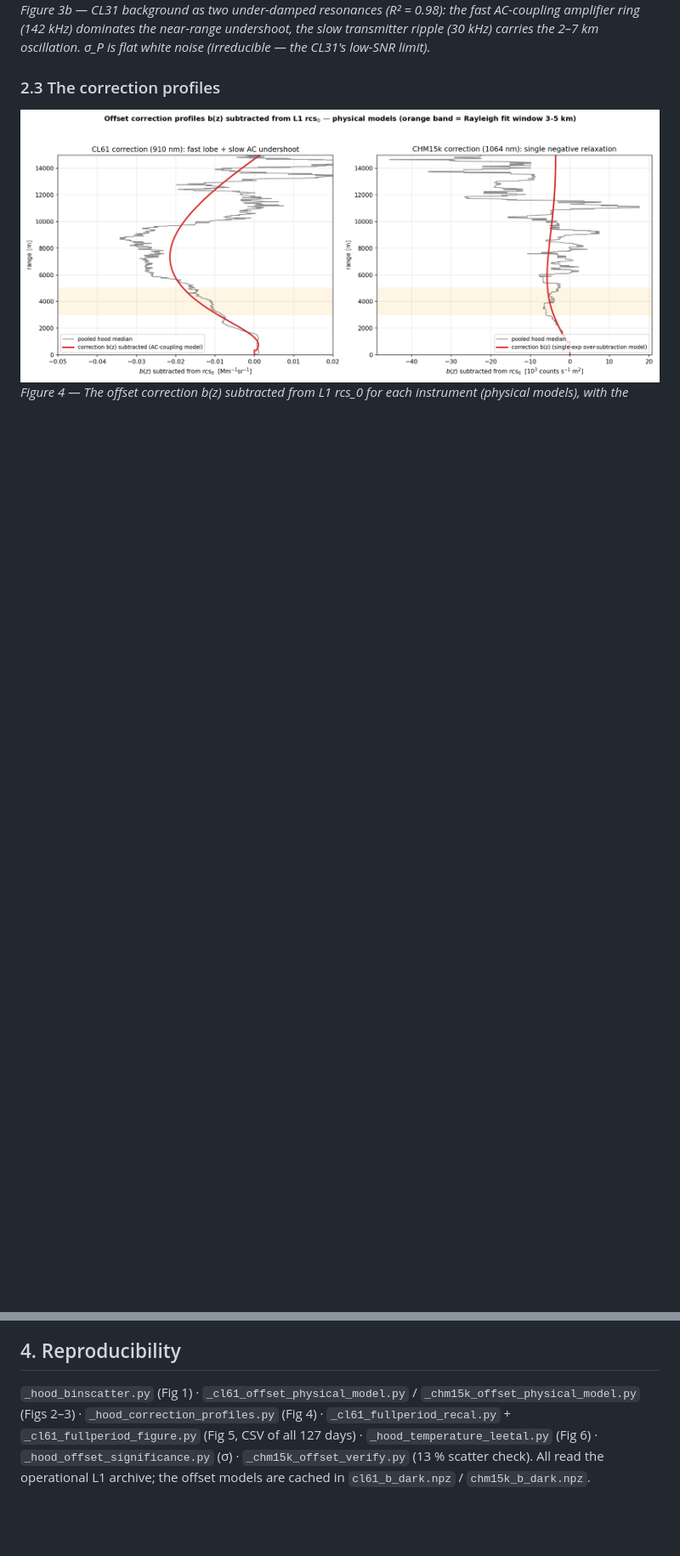
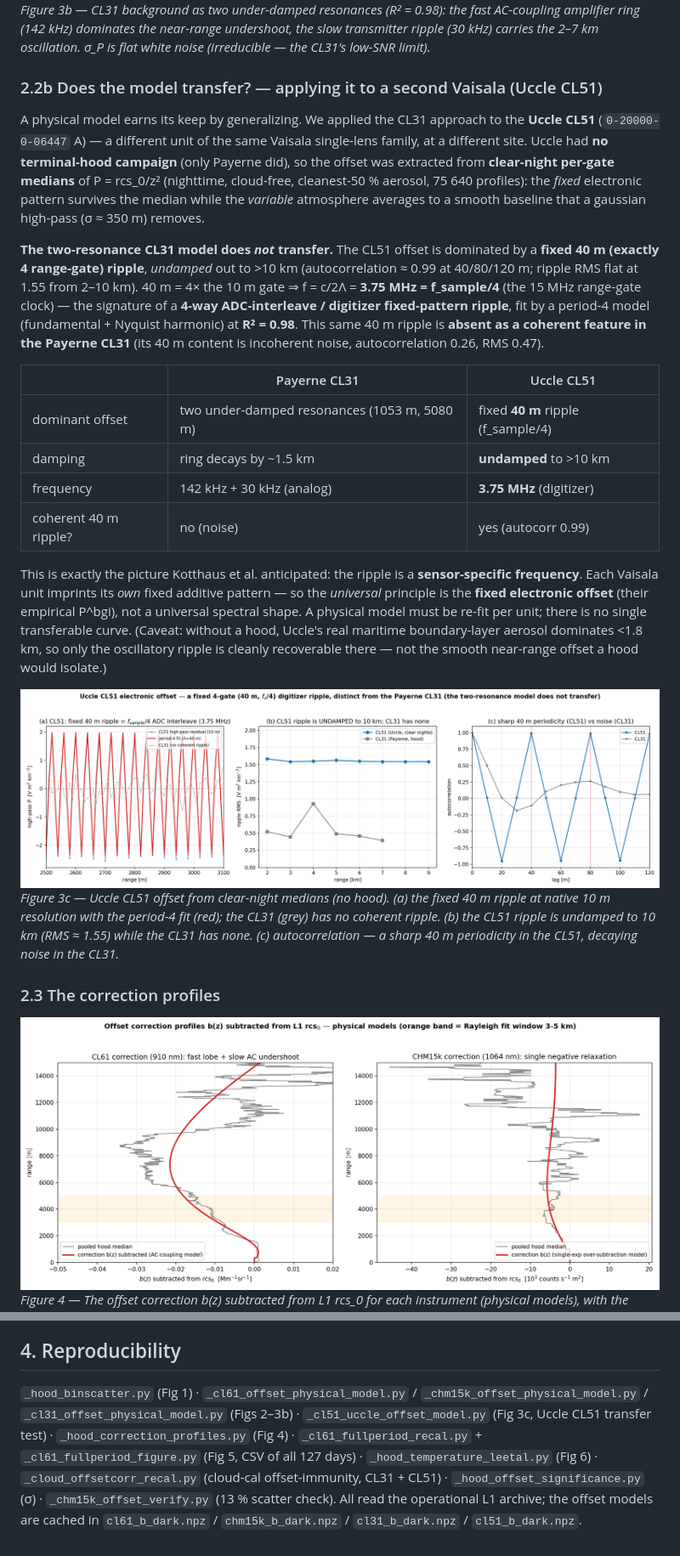
Before and after one commit to MeteoSwiss/ALC_rayleigh_calibration, a Markdown page: doc/reports/cl61_chm15k_offset_correction.md, 2 parts joined by grey strips. Shown at 85% size. GitHub-like rendering; pictures changed too: doc/reports/figs_paper_report/fig_cl51_uccle_offset_model.png (added); blank space fills up the shorter version.

```diff
--- a/doc/reports/cl61_chm15k_offset_correction.md
+++ b/doc/reports/cl61_chm15k_offset_correction.md
@@ -147,6 +147,43 @@ Kotthaus used an empirical profile.
 amplifier ring (142 kHz) dominates the near-range undershoot, the slow transmitter ripple (30 kHz)
 carries the 2–7 km oscillation. σ_P is flat white noise (irreducible — the CL31's low-SNR limit).*
 
+### 2.2b Does the model transfer? — applying it to a second Vaisala (Uccle CL51)
+
+A physical model earns its keep by generalizing. We applied the CL31 approach to the **Uccle CL51**
+(`0-20000-0-06447` A) — a different unit of the same Vaisala single-lens family, at a different site.
+Uccle had **no terminal-hood campaign** (only Payerne did), so the offset was extracted from
+**clear-night per-gate medians** of P = rcs_0/z² (nighttime, cloud-free, cleanest-50 % aerosol, 75 640
+profiles): the *fixed* electronic pattern survives the median while the *variable* atmosphere averages
+to a smooth baseline that a gaussian high-pass (σ ≈ 350 m) removes.
+
+**The two-resonance CL31 model does _not_ transfer.** The CL51 offset is dominated by a **fixed
+40 m (exactly 4 range-gate) ripple**, *undamped* out to >10 km (autocorrelation ≈ 0.99 at
+40/80/120 m; ripple RMS flat at 1.55 from 2–10 km). 40 m = 4× the 10 m gate ⇒ f = c/2Λ =
+**3.75 MHz = f_sample/4** (the 15 MHz range-gate clock) — the signature of a **4-way ADC-interleave /
+digitizer fixed-pattern ripple**, fit by a period-4 model (fundamental + Nyquist harmonic) at
+**R² = 0.98**. This same 40 m ripple is **absent as a coherent feature in the Payerne CL31** (its 40 m
+content is incoherent noise, autocorrelation 0.26, RMS 0.47).
+
+| | Payerne CL31 | Uccle CL51 |
+|---|---|---|
+| dominant offset | two under-damped resonances (1053 m, 5080 m) | fixed **40 m** ripple (f_sample/4) |
+| damping | ring decays by ~1.5 km | **undamped** to >10 km |
+| frequency | 142 kHz + 30 kHz (analog) | **3.75 MHz** (digitizer) |
+| coherent 40 m ripple? | no (noise) | yes (autocorr 0.99) |
+
+This is exactly the picture Kotthaus et al. anticipated: the ripple is a **sensor-specific frequency**.
+Each Vaisala unit imprints its *own* fixed additive pattern — so the *universal* principle is the
+**fixed electronic offset** (their empirical P^bgi), not a universal spectral shape. A physical model
+must be re-fit per unit; there is no single transferable curve. (Caveat: without a hood, Uccle's real
+maritime boundary-layer aerosol dominates <1.8 km, so only the oscillatory ripple is cleanly
+recoverable there — not the smooth near-range offset a hood would isolate.)
+
+![CL51 model](figs_paper_report/fig_cl51_uccle_offset_model.png)
+*Figure 3c — Uccle CL51 offset from clear-night medians (no hood). (a) the fixed 40 m ripple at native
+10 m resolution with the period-4 fit (red); the CL31 (grey) has no coherent ripple. (b) the CL51
+ripple is undamped to 10 km (RMS ≈ 1.55) while the CL31 has none. (c) autocorrelation — a sharp 40 m
+periodicity in the CL51, decaying noise in the CL31.*
+
 ### 2.3 The correction profiles
 
 ![correction profiles](figs_paper_report/fig_hood_correction_profiles.png)
@@ -269,7 +306,9 @@ cloud method's strong-signal, near-range immunity is why it is the robust cross-
 
 ## 4. Reproducibility
 `_hood_binscatter.py` (Fig 1) · `_cl61_offset_physical_model.py` / `_chm15k_offset_physical_model.py`
-(Figs 2–3) · `_hood_correction_profiles.py` (Fig 4) · `_cl61_fullperiod_recal.py` +
+/ `_cl31_offset_physical_model.py` (Figs 2–3b) · `_cl51_uccle_offset_model.py` (Fig 3c, Uccle CL51
+transfer test) · `_hood_correction_profiles.py` (Fig 4) · `_cl61_fullperiod_recal.py` +
 `_cl61_fullperiod_figure.py` (Fig 5, CSV of all 127 days) · `_hood_temperature_leetal.py` (Fig 6) ·
-`_hood_offset_significance.py` (σ) · `_chm15k_offset_verify.py` (13 % scatter check). All read the
-operational L1 archive; the offset models are cached in `cl61_b_dark.npz` / `chm15k_b_dark.npz`.
+`_cloud_offsetcorr_recal.py` (cloud-cal offset-immunity, CL31 + CL51) · `_hood_offset_significance.py`
+(σ) · `_chm15k_offset_verify.py` (13 % scatter check). All read the operational L1 archive; the offset
+models are cached in `cl61_b_dark.npz` / `chm15k_b_dark.npz` / `cl31_b_dark.npz` / `cl51_b_dark.npz`.
```
Also changed, not shown: 1 other file.
